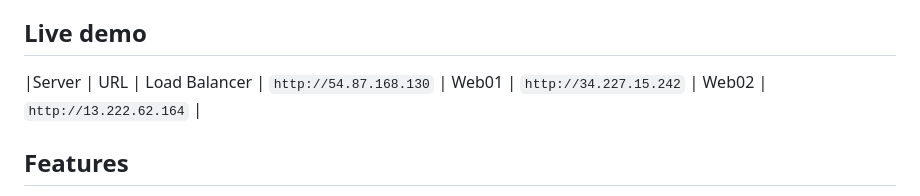
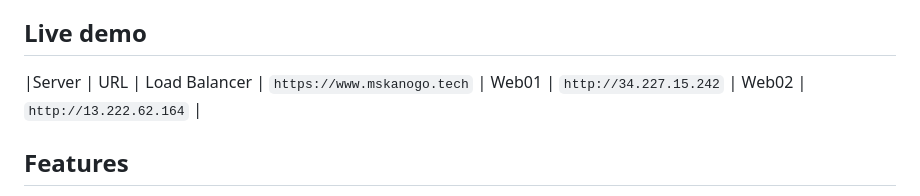
Before and after one commit to mskanogo/Wallstreet-Insights, a Markdown page: README.md, the part around the change. GitHub-like rendering.

Commit message:
Update Load Balancer URL to HTTPS

```diff
--- a/README.md
+++ b/README.md
@@ -6,7 +6,7 @@ You can search for any stock by ticker symbol, track prices, compare performance
 ## Live demo
 
 |Server | URL |
-Load Balancer | `http://54.87.168.130` |
+Load Balancer | `https://www.mskanogo.tech` |
 Web01 | `http://34.227.15.242` |
 Web02 | `http://13.222.62.164` |
 
```
